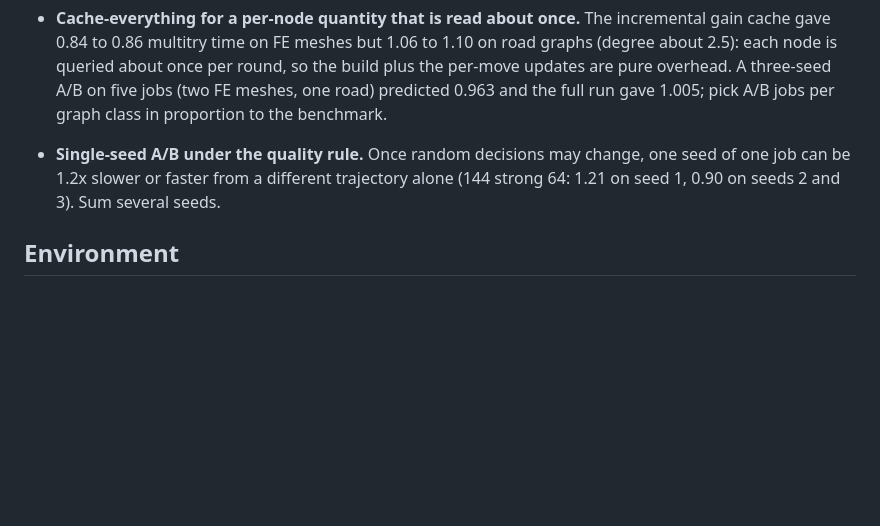
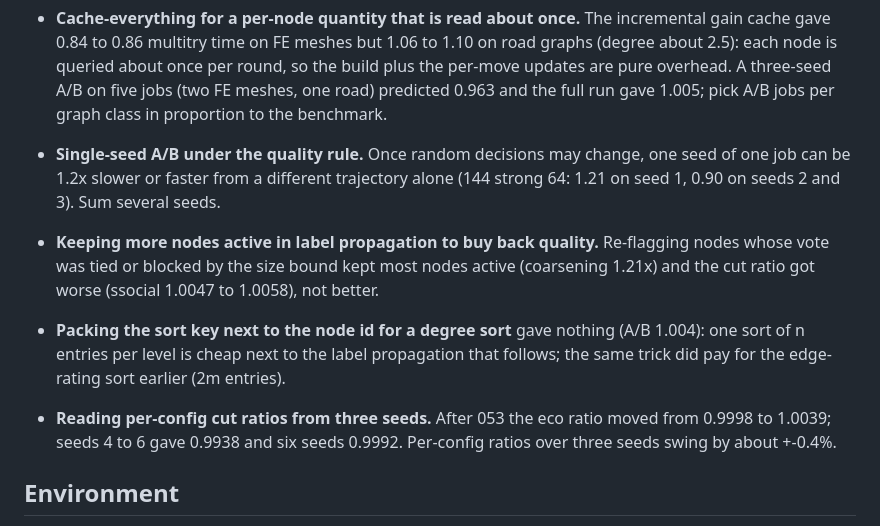
Before and after one commit to CHSZLab/AgenticAlgorithmEngineering, a Markdown page: knowledge-base/036-kahip-bit-identical-speedup.md, the part around one of its changes. Rendered like a GitHub page; blank space fills up the shorter version.

```diff
--- a/knowledge-base/036-kahip-bit-identical-speedup.md
+++ b/knowledge-base/036-kahip-bit-identical-speedup.md
@@ -172,6 +198,12 @@ three-seed cut gate (A/A noise sd 0.0011).
   and the full run gave 1.005; pick A/B jobs per graph class in proportion to the benchmark.
 - **Single-seed A/B under the quality rule.** Once random decisions may change, one seed of one job can be 1.2x slower or
   faster from a different trajectory alone (144 strong 64: 1.21 on seed 1, 0.90 on seeds 2 and 3). Sum several seeds.
+- **Keeping more nodes active in label propagation to buy back quality.** Re-flagging nodes whose vote was tied or blocked by
+  the size bound kept most nodes active (coarsening 1.21x) and the cut ratio got worse (ssocial 1.0047 to 1.0058), not better.
+- **Packing the sort key next to the node id for a degree sort** gave nothing (A/B 1.004): one sort of n entries per level is
+  cheap next to the label propagation that follows; the same trick did pay for the edge-rating sort earlier (2m entries).
+- **Reading per-config cut ratios from three seeds.** After 053 the eco ratio moved from 0.9998 to 1.0039; seeds 4 to 6 gave
+  0.9938 and six seeds 0.9992. Per-config ratios over three seeds swing by about +-0.4%.
 ## Environment
 
 C++11/GCC 13, Release with KaHIP's default flags (no flag changes allowed), single-threaded, 16-core x86 machine with one job
```
Also changed, not shown: other parts of knowledge-base/036-kahip-bit-identical-speedup.md (+26 -0 lines), knowledge-base/INDEX.md (+1 -1 lines).
